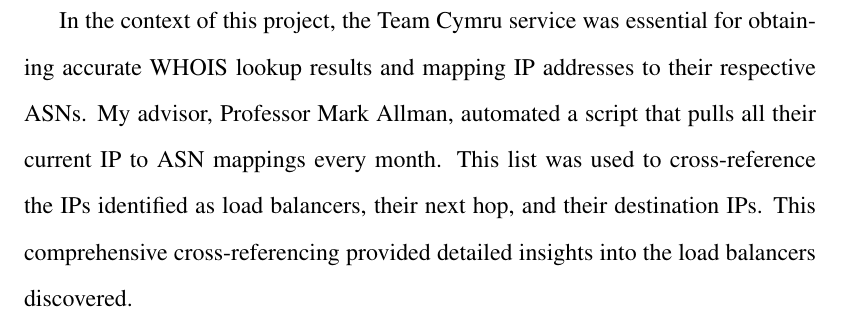
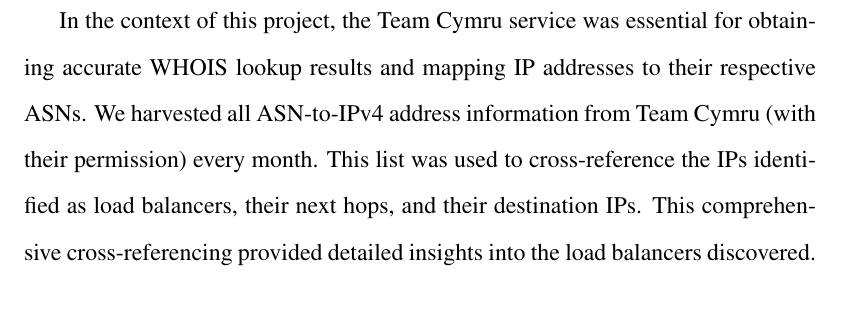
Before and after one commit to OmarLoud1/Thesis, a LaTeX thesis (main.tex): part of page 22 of 33, cut so that both start at the same text. Compiled offline with pdfLaTeX.

Commit message:
comments addressed

```diff
--- a/main.tex
+++ b/main.tex
@@ -286,7 +286,8 @@
 
 It is important to note that the IP to ASN mapping service is not a GeoIP service. The country code, registry, and allocation date are based on data from regional registries, such as ARIN, RIPE, AFRINIC, APNIC, and LACNIC. As such, the accuracy of this information depends on the data present in the RIR databases.
 
-In the context of this project, the Team Cymru service was essential for obtaining accurate WHOIS lookup results and mapping IP addresses to their respective ASNs. My advisor, Professor Mark Allman, automated a script that pulls all their current IP to ASN mappings every month. This list was used to cross-reference the IPs identified as load balancers, their next hop, and their destination IPs. This comprehensive cross-referencing provided detailed insights into the load balancers discovered.
+In the context of this project, the Team Cymru service was essential for obtaining accurate WHOIS lookup results and mapping IP addresses to their respective ASNs. We harvested all ASN-to-IPv4 address information from Team Cymru (with their permission) every month. This list was used to cross-reference the IPs identified as load balancers, their next hops, and their destination IPs. This comprehensive cross-referencing provided detailed insights into the load balancers discovered.
+
 
 
 
```
Also changed, not shown: CWRU_Dissertation_Template.pdf, main.pdf, main.tex (2 more changed lines).
